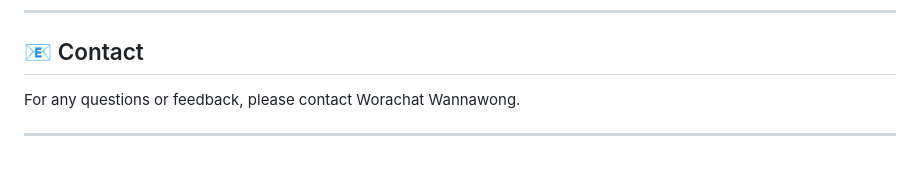
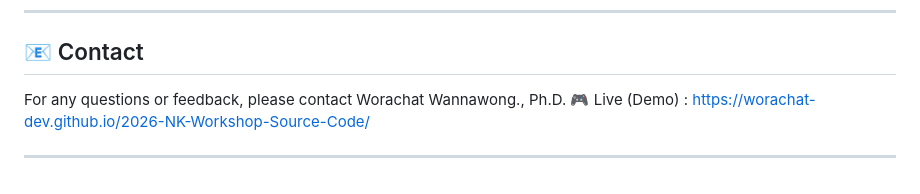
Before and after one commit to worachat-dev/2026-NK-Workshop-Source-Code, a Markdown page: README.md, the part around the change. Drawn GitHub-style.

```diff
--- a/README.md
+++ b/README.md
@@ -113,6 +113,7 @@ To access and play the games, follow these simple steps:
 
 ## 📧 Contact
 
-For any questions or feedback, please contact Worachat Wannawong.
+For any questions or feedback, please contact Worachat Wannawong., Ph.D.
+🎮 Live (Demo) : https://worachat-dev.github.io/2026-NK-Workshop-Source-Code/
 
 ---
```
